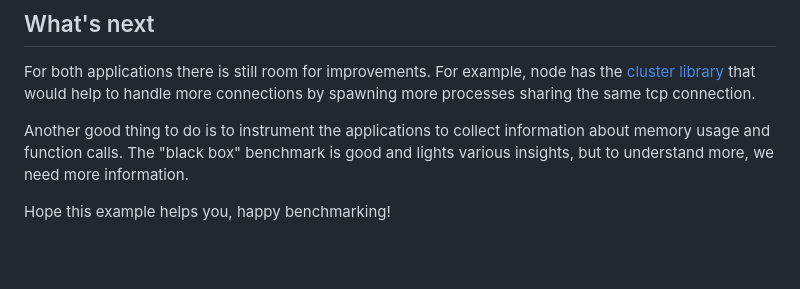
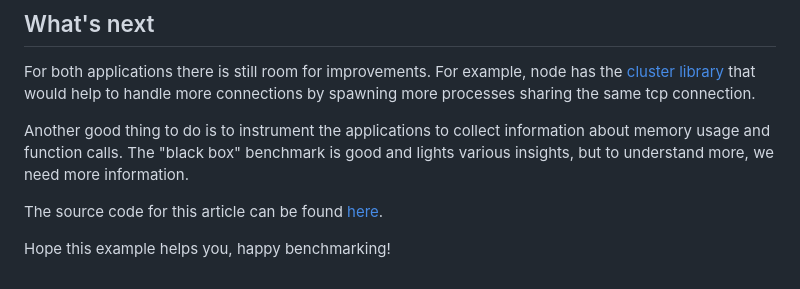
Before and after one commit to sombriks/sombriks-hq, a Markdown page: src/blog/0068-benchmark-with-k6.md, the part around one of its changes. GitHub-like rendering; blank space fills up the shorter version.

Commit message:
liink source code

```diff
--- a/src/blog/0068-benchmark-with-k6.md
+++ b/src/blog/0068-benchmark-with-k6.md
@@ -244,6 +244,8 @@ information about memory usage and function calls. The "black box" benchmark is
 good and lights various insights, but to understand more, we need more
 information.
 
+The source code for this article can be found [here][sourcecode].
+
 Hope this example helps you, happy benchmarking!
 
 [jcompany]: https://www.devmedia.com.br/artigo-java-magazine-64-aplicacoes-corporativas-com-jcompany-free/11397
```
Also changed, not shown: other parts of src/blog/0068-benchmark-with-k6.md (+1 -0 lines).
